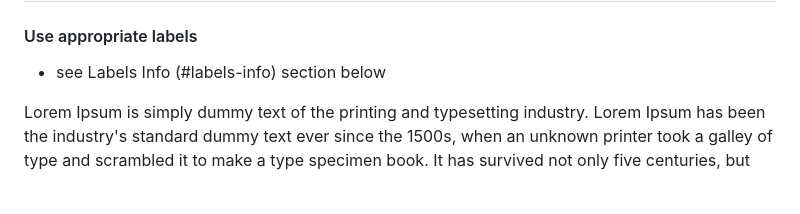
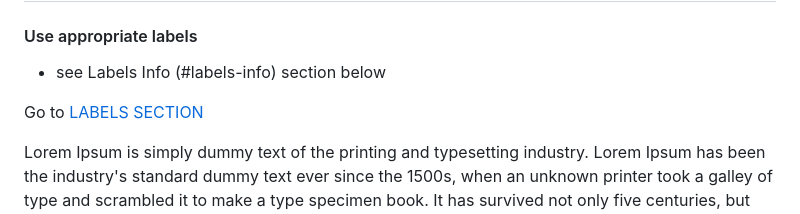
Before and after one commit to PetkovBG/JS-Advanced, a Markdown page: README.md, the part around the change. GitHub-like rendering; blank space fills up the shorter version.

```diff
--- a/README.md
+++ b/README.md
@@ -2,6 +2,8 @@
 
 #### Use appropriate labels
 - see Labels Info (#labels-info) section below
+
+Go to [LABELS SECTION](#labels-info)
 
 Lorem Ipsum is simply dummy text of the printing and typesetting industry. Lorem Ipsum has been the industry's standard dummy text ever since the 1500s, when an unknown printer took a galley of type and scrambled it to make a type specimen book. It has survived not only five centuries, but also the leap into electronic typesetting, remaining essentially unchanged. It was popularised in the 1960s with the release of Letraset sheets containing Lorem Ipsum passages, and more recently with desktop publishing software like Aldus PageMaker including versions of Lorem Ipsum.Lorem Ipsum is simply dummy text of the printing and typesetting industry. Lorem Ipsum has been the industry's standard dummy text ever since the 1500s, when an unknown printer took a galley of type and scrambled it to make a type specimen book. It has survived not only five centuries, but also the leap into electronic typesetting, remaining essentially unchanged. It was popularised in the 1960s with the release of Letraset sheets containing Lorem Ipsum passages, and more recently with desktop publishing software like Aldus PageMaker including versions of Lorem Ipsum.
 
```
